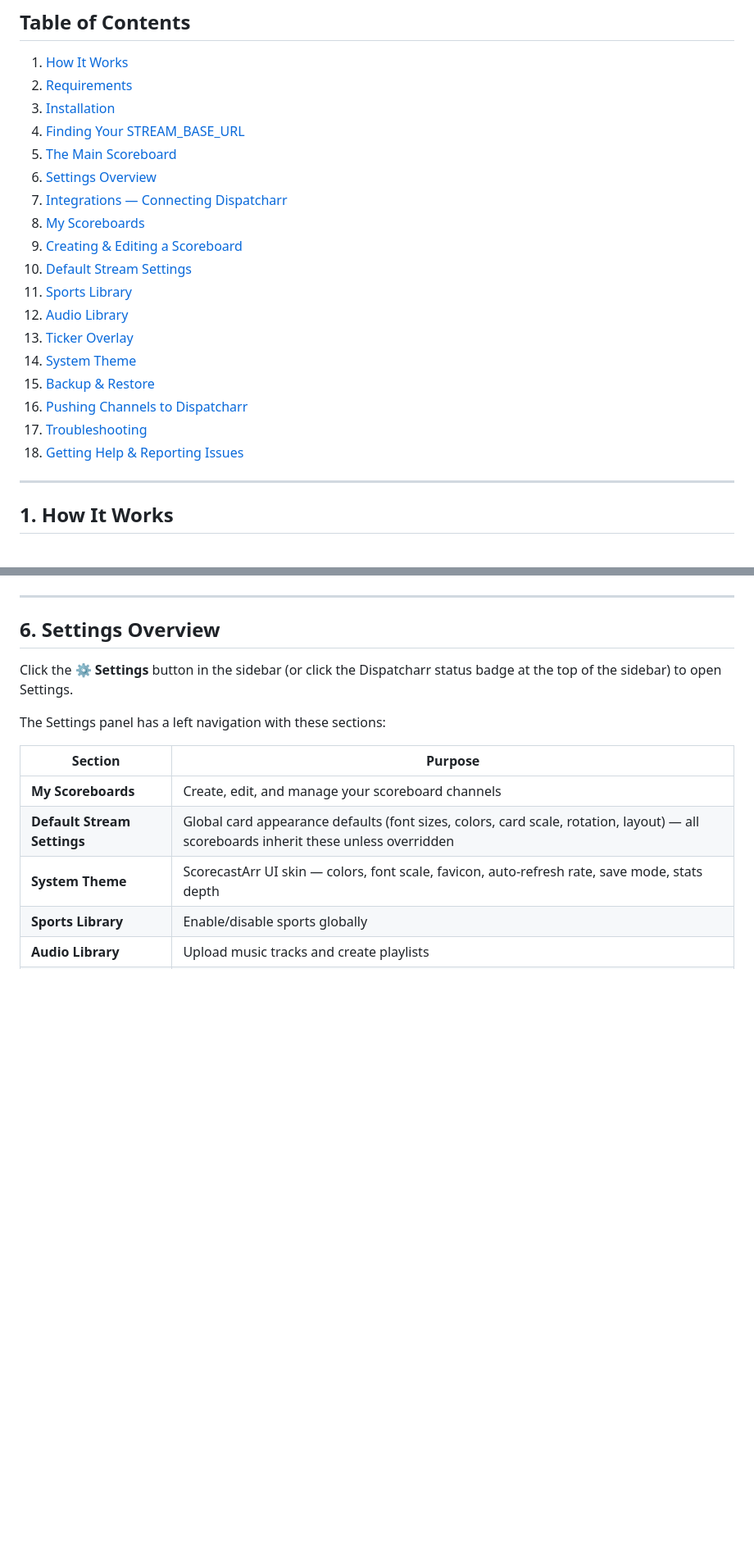
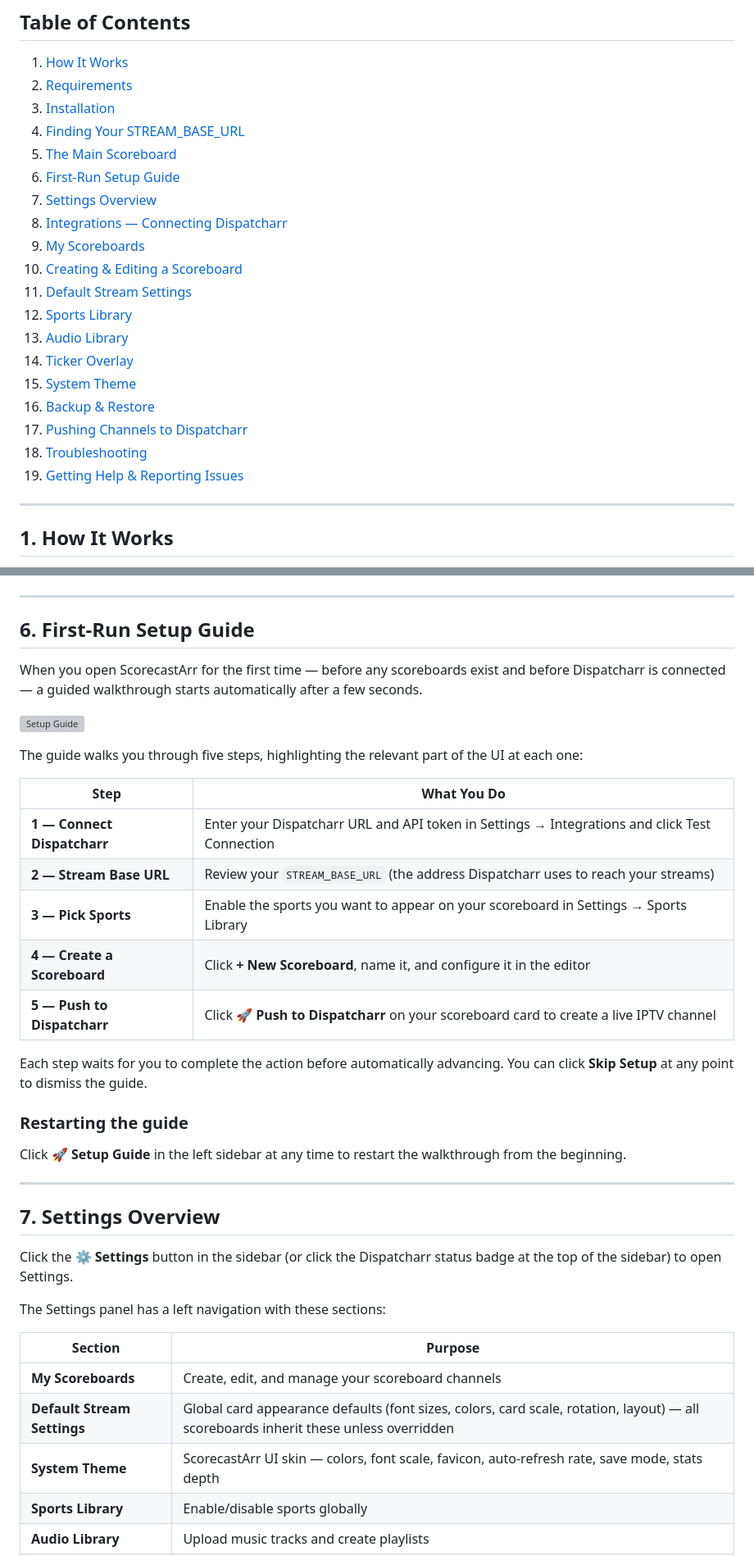
Before and after one commit to jstevenscl/scorecastarr, a Markdown page: docs/USER-GUIDE.md, 2 parts joined by grey strips. Shown at 82% size. Rendered like a GitHub page; blank space fills up the shorter version; grey boxes are pictures that could not be loaded.

```diff
--- a/docs/USER-GUIDE.md
+++ b/docs/USER-GUIDE.md
@@ -14,19 +14,20 @@ ScorecastArr is a self-hosted live sports scoreboard that streams directly into
 3. [Installation](#3-installation)
 4. [Finding Your STREAM_BASE_URL](#4-finding-your-stream_base_url)
 5. [The Main Scoreboard](#5-the-main-scoreboard)
-6. [Settings Overview](#6-settings-overview)
-7. [Integrations — Connecting Dispatcharr](#7-integrations--connecting-dispatcharr)
-8. [My Scoreboards](#8-my-scoreboards)
-9. [Creating & Editing a Scoreboard](#9-creating--editing-a-scoreboard)
-10. [Default Stream Settings](#10-default-stream-settings)
-11. [Sports Library](#11-sports-library)
-12. [Audio Library](#12-audio-library)
-13. [Ticker Overlay](#13-ticker-overlay)
-14. [System Theme](#14-system-theme)
-15. [Backup & Restore](#15-backup--restore)
-16. [Pushing Channels to Dispatcharr](#16-pushing-channels-to-dispatcharr)
-17. [Troubleshooting](#17-troubleshooting)
-18. [Getting Help & Reporting Issues](#18-getting-help--reporting-issues)
+6. [First-Run Setup Guide](#6-first-run-setup-guide)
+7. [Settings Overview](#7-settings-overview)
+8. [Integrations — Connecting Dispatcharr](#8-integrations--connecting-dispatcharr)
+9. [My Scoreboards](#9-my-scoreboards)
+10. [Creating & Editing a Scoreboard](#10-creating--editing-a-scoreboard)
+11. [Default Stream Settings](#11-default-stream-settings)
+12. [Sports Library](#12-sports-library)
+13. [Audio Library](#13-audio-library)
+14. [Ticker Overlay](#14-ticker-overlay)
+15. [System Theme](#15-system-theme)
+16. [Backup & Restore](#16-backup--restore)
+17. [Pushing Channels to Dispatcharr](#17-pushing-channels-to-dispatcharr)
+18. [Troubleshooting](#18-troubleshooting)
+19. [Getting Help & Reporting Issues](#19-getting-help--reporting-issues)
 
 ---
 
@@ -267,7 +268,31 @@ Each game card shows:
 
 ---
 
-## 6. Settings Overview
+## 6. First-Run Setup Guide
+
+When you open ScorecastArr for the first time — before any scoreboards exist and before Dispatcharr is connected — a guided walkthrough starts automatically after a few seconds.
+
+![Setup Guide](screenshots/setup-guide.png)
+
+The guide walks you through five steps, highlighting the relevant part of the UI at each one:
+
+| Step | What You Do |
+|------|------------|
+| **1 — Connect Dispatcharr** | Enter your Dispatcharr URL and API token in Settings → Integrations and click Test Connection |
+| **2 — Stream Base URL** | Review your `STREAM_BASE_URL` (the address Dispatcharr uses to reach your streams) |
+| **3 — Pick Sports** | Enable the sports you want to appear on your scoreboard in Settings → Sports Library |
+| **4 — Create a Scoreboard** | Click **+ New Scoreboard**, name it, and configure it in the editor |
+| **5 — Push to Dispatcharr** | Click **🚀 Push to Dispatcharr** on your scoreboard card to create a live IPTV channel |
+
+Each step waits for you to complete the action before automatically advancing. You can click **Skip Setup** at any point to dismiss the guide.
+
+### Restarting the guide
+
+Click **🚀 Setup Guide** in the left sidebar at any time to restart the walkthrough from the beginning.
+
+---
+
+## 7. Settings Overview
 
 Click the **⚙️ Settings** button in the sidebar (or click the Dispatcharr status badge at the top of the sidebar) to open Settings.
 
```
Also changed, not shown: other parts of docs/USER-GUIDE.md (+13 -13 lines), README.md (+12 -0 lines).
